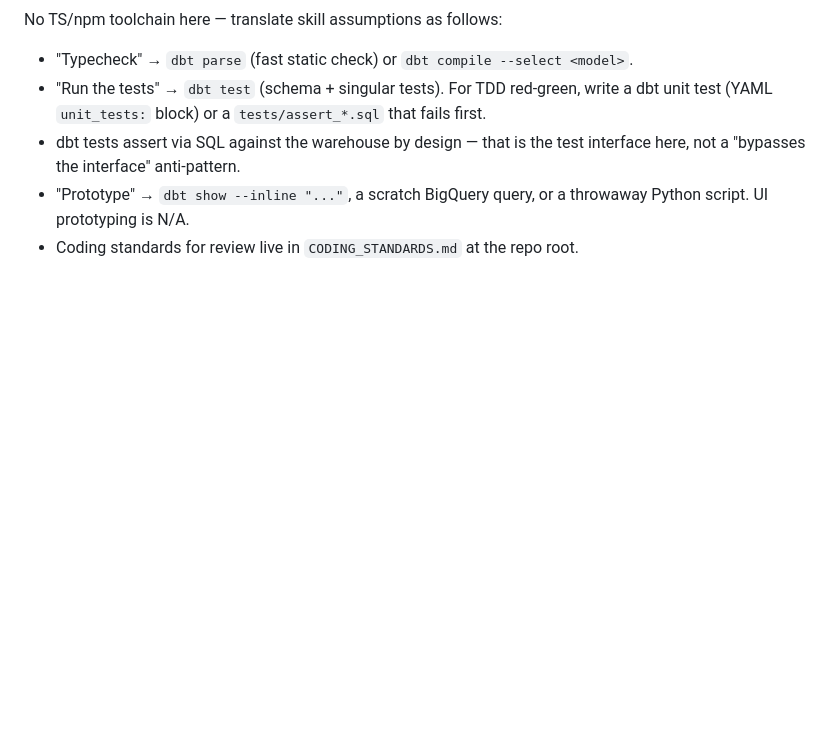
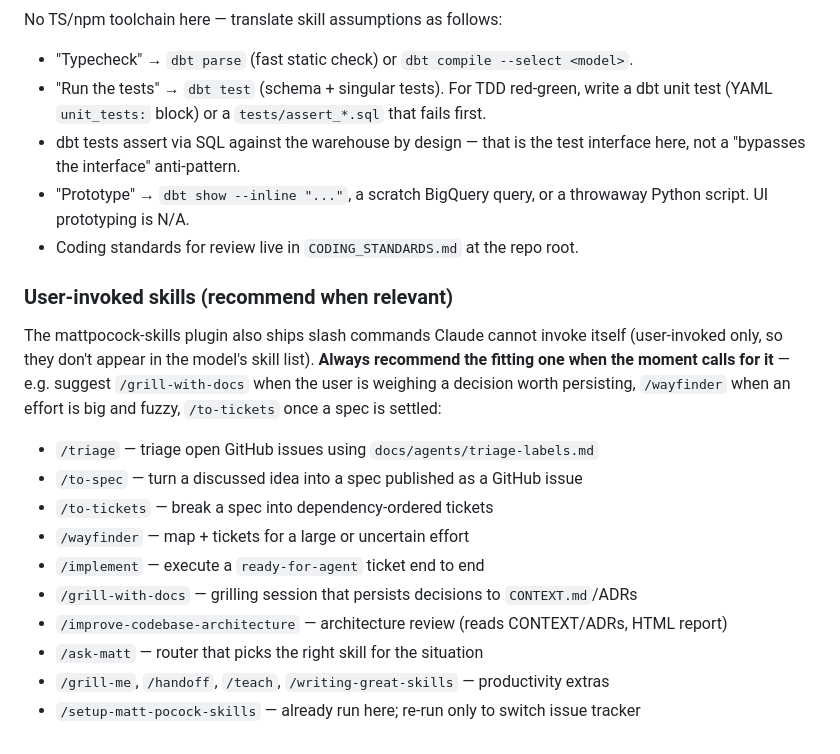
Before and after one commit to tech-lamjav/analytics-engineering, a Markdown page: CLAUDE.md, the part around the change. Rendered like a GitHub page; blank space fills up the shorter version.

Commit message:
docs: instrução para recomendar as skills user-invoked do plugin
Os slash commands com disable-model-invocation não aparecem na listagem
do modelo; a subseção lista os 13 e instrui a recomendá-los quando a
situação pedir.

Co-Authored-By: Claude Fable 5 <noreply@anthropic.com>

```diff
--- a/CLAUDE.md
+++ b/CLAUDE.md
@@ -128,3 +128,18 @@ No TS/npm toolchain here — translate skill assumptions as follows:
 - dbt tests assert via SQL against the warehouse by design — that is the test interface here, not a "bypasses the interface" anti-pattern.
 - "Prototype" → `dbt show --inline "..."`, a scratch BigQuery query, or a throwaway Python script. UI prototyping is N/A.
 - Coding standards for review live in `CODING_STANDARDS.md` at the repo root.
+
+### User-invoked skills (recommend when relevant)
+
+The mattpocock-skills plugin also ships slash commands Claude cannot invoke itself (user-invoked only, so they don't appear in the model's skill list). **Always recommend the fitting one when the moment calls for it** — e.g. suggest `/grill-with-docs` when the user is weighing a decision worth persisting, `/wayfinder` when an effort is big and fuzzy, `/to-tickets` once a spec is settled:
+
+- `/triage` — triage open GitHub issues using `docs/agents/triage-labels.md`
+- `/to-spec` — turn a discussed idea into a spec published as a GitHub issue
+- `/to-tickets` — break a spec into dependency-ordered tickets
+- `/wayfinder` — map + tickets for a large or uncertain effort
+- `/implement` — execute a `ready-for-agent` ticket end to end
+- `/grill-with-docs` — grilling session that persists decisions to `CONTEXT.md`/ADRs
+- `/improve-codebase-architecture` — architecture review (reads CONTEXT/ADRs, HTML report)
+- `/ask-matt` — router that picks the right skill for the situation
+- `/grill-me`, `/handoff`, `/teach`, `/writing-great-skills` — productivity extras
+- `/setup-matt-pocock-skills` — already run here; re-run only to switch issue tracker
```
